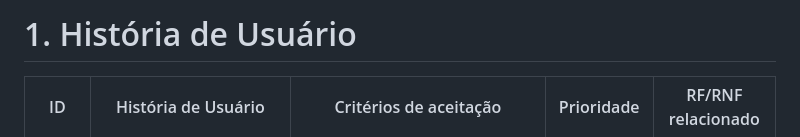
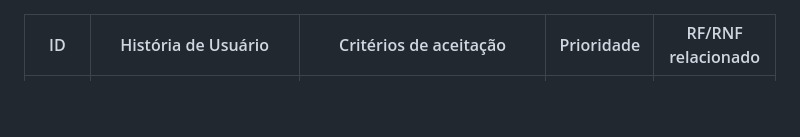
Before and after one commit to carlosrenatoalves/Agile-AS63C-2024.2, a Markdown page: Requisistos do usuário/HistoriasUsuario.md, the part around one of its changes. Rendered like a GitHub page; blank space fills up the shorter version.

```diff
--- a/Requisistos do usuário/HistoriasUsuario.md
+++ b/Requisistos do usuário/HistoriasUsuario.md
@@ -1,9 +1,6 @@
-
-# 1. História de Usuário
-
 <table>
     <thead>
-        <tr style="background-color: purple; color: white" >
+        <tr style="background-color: purple; color: white">
             <th style="border-style:solid;border-width:1px;text-align:center">ID</th>
             <th style="border-style:solid;border-width:1px;text-align:center">História de Usuário</th>
             <th style="border-style:solid;border-width:1px;text-align:center">Critérios de aceitação</th>
```
Also changed, not shown: other parts of Requisistos do usuário/HistoriasUsuario.md (+44 -16 lines).
